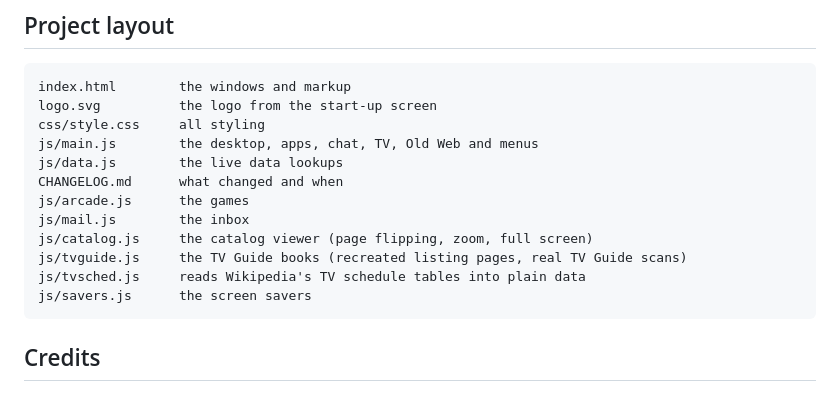
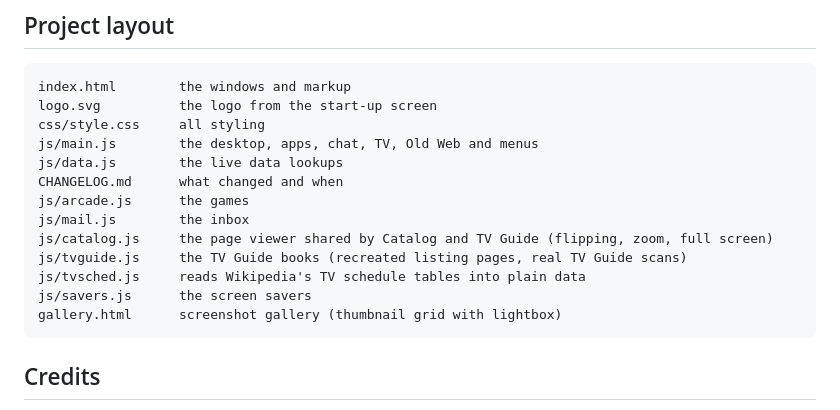
Before and after one commit to hertn/nostalgia-desktop, a Markdown page: README.md, the part around the change. GitHub-like rendering.

Commit message:
README: project layout lists gallery and shared viewer
Co-Authored-By: Claude Sonnet 5.5 <noreply@anthropic.com>

```diff
--- a/README.md
+++ b/README.md
@@ -101,10 +101,11 @@ Then open http://localhost:8765. YouTube embeds need `http(s)`, so opening `inde
     CHANGELOG.md      what changed and when
     js/arcade.js      the games
     js/mail.js        the inbox
-    js/catalog.js     the catalog viewer (page flipping, zoom, full screen)
+    js/catalog.js     the page viewer shared by Catalog and TV Guide (flipping, zoom, full screen)
     js/tvguide.js     the TV Guide books (recreated listing pages, real TV Guide scans)
     js/tvsched.js     reads Wikipedia's TV schedule tables into plain data
     js/savers.js      the screen savers
+    gallery.html      screenshot gallery (thumbnail grid with lightbox)
 
 ## Credits
 
```
